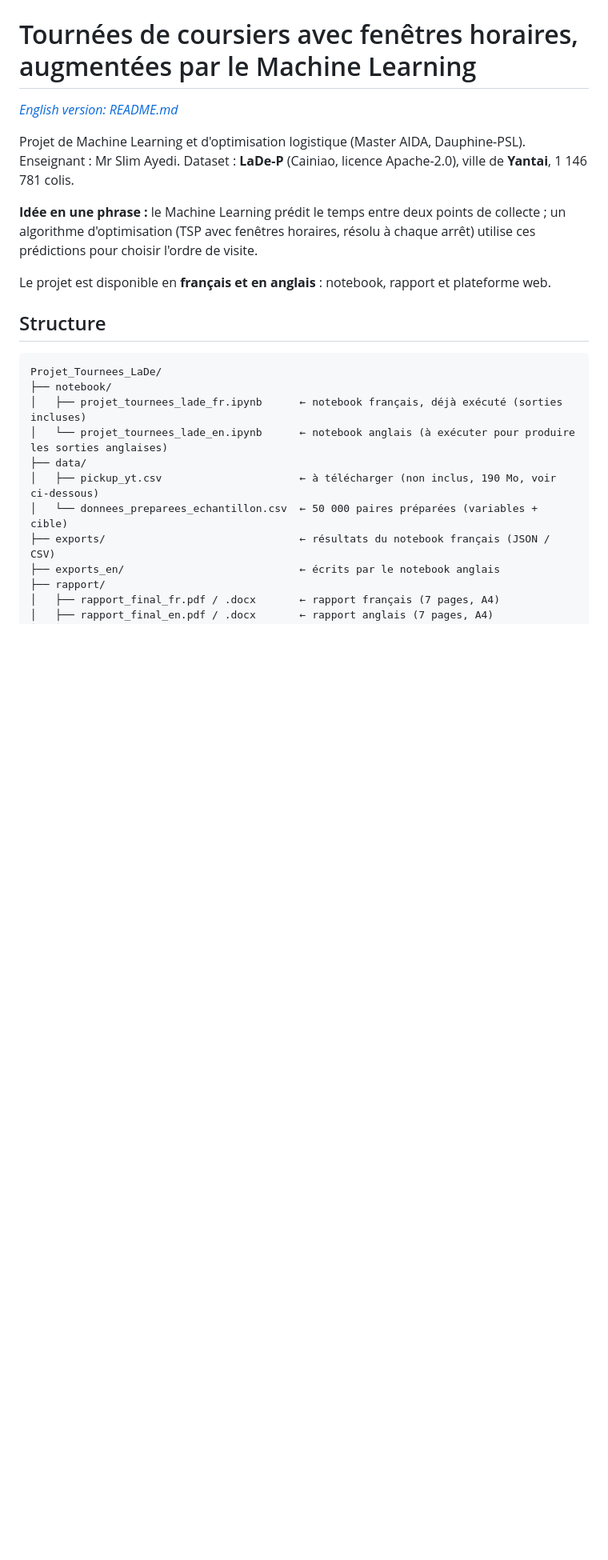
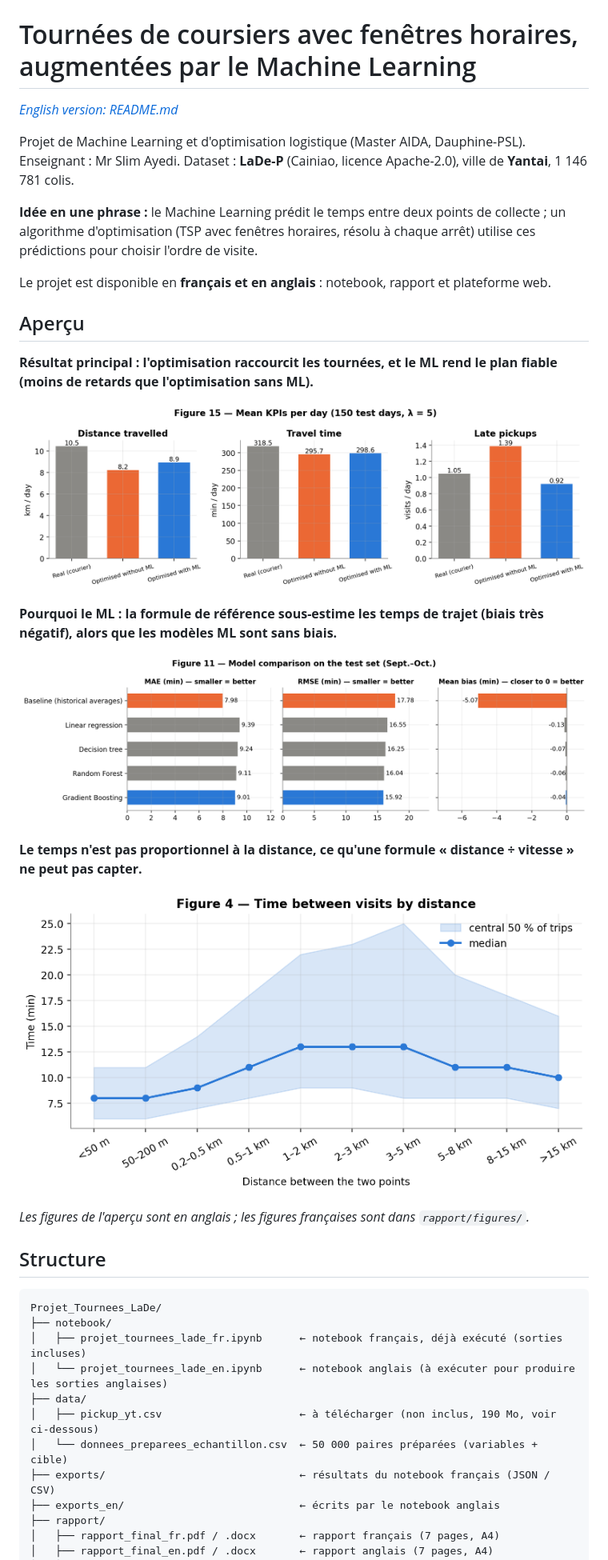
Before and after one commit to Siwar-Ben-Mustapha/last-mile-pickup-routing, a Markdown page: README.fr.md, the part around the change. Shown at 80% size. Drawn GitHub-style; pictures changed too: docs/img/kpi_before_after.png (added), docs/img/model_comparison.png (added), docs/img/time_vs_distance.png (added); blank space fills up the shorter version.

Commit message:
Add figure preview to README

```diff
--- a/README.fr.md
+++ b/README.fr.md
@@ -8,6 +8,22 @@ Dataset : **LaDe-P** (Cainiao, licence Apache-2.0), ville de **Yantai**, 1 146 7
 **Idée en une phrase :** le Machine Learning prédit le temps entre deux points de collecte ; un algorithme d'optimisation (TSP avec fenêtres horaires, résolu à chaque arrêt) utilise ces prédictions pour choisir l'ordre de visite.
 
 Le projet est disponible en **français et en anglais** : notebook, rapport et plateforme web.
+
+## Aperçu
+
+**Résultat principal : l'optimisation raccourcit les tournées, et le ML rend le plan fiable (moins de retards que l'optimisation sans ML).**
+
+![KPI moyens par journée pour les trois stratégies](docs/img/kpi_before_after.png)
+
+**Pourquoi le ML : la formule de référence sous-estime les temps de trajet (biais très négatif), alors que les modèles ML sont sans biais.**
+
+![Comparaison des modèles sur le jeu de test](docs/img/model_comparison.png)
+
+**Le temps n'est pas proportionnel à la distance, ce qu'une formule « distance ÷ vitesse » ne peut pas capter.**
+
+![Temps entre visites selon la distance](docs/img/time_vs_distance.png)
+
+*Les figures de l'aperçu sont en anglais ; les figures françaises sont dans `rapport/figures/`.*
 
 ## Structure
 
```
Also changed, not shown: README.md (+14 -0 lines).
